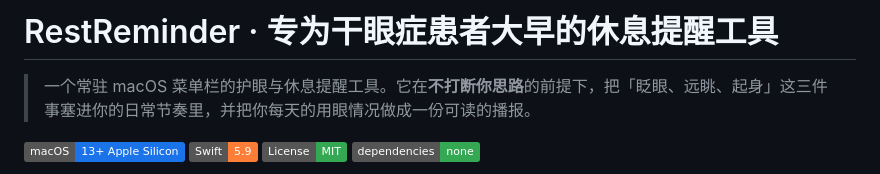
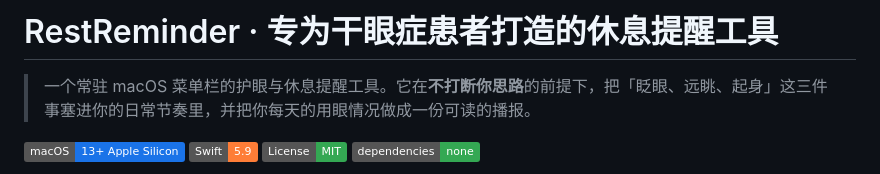
Before and after one commit to Zephyr-777/RestReminder, a Markdown page: README.md, the part around the change. Drawn GitHub-style; badges without logos.

Commit message:
Revise README title for clarity
Updated the description to better reflect the purpose of the tool.

```diff
--- a/README.md
+++ b/README.md
@@ -1,4 +1,4 @@
-# RestReminder · 专为干眼症患者大早的休息提醒工具
+# RestReminder · 专为干眼症患者打造的休息提醒工具
 
 > 一个常驻 macOS 菜单栏的护眼与休息提醒工具。它在**不打断你思路**的前提下，把「眨眼、远眺、起身」这三件事塞进你的日常节奏里，并把你每天的用眼情况做成一份可读的播报。
 
```
